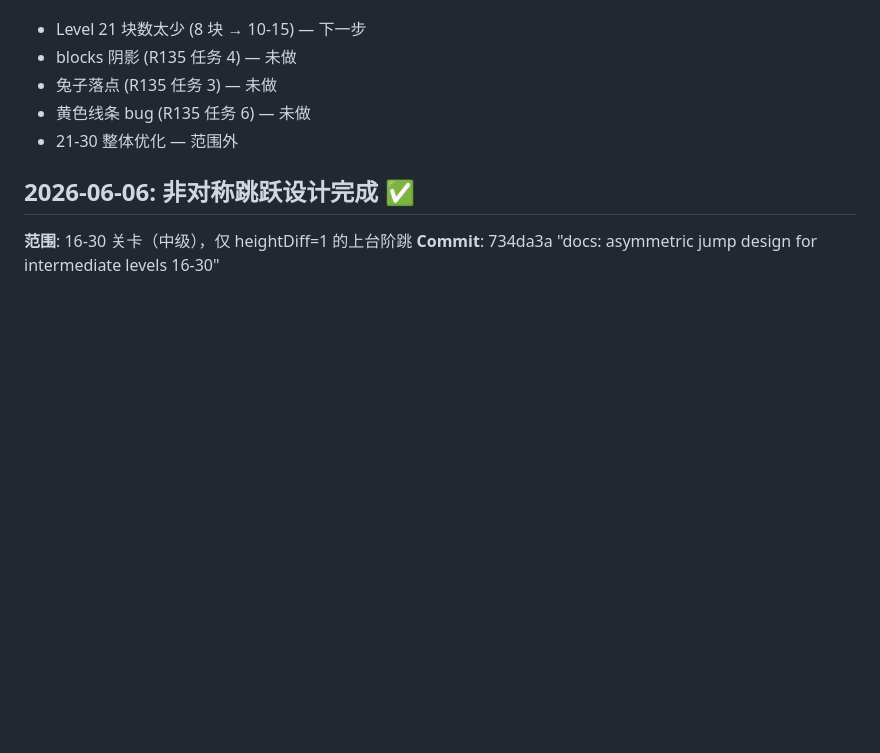
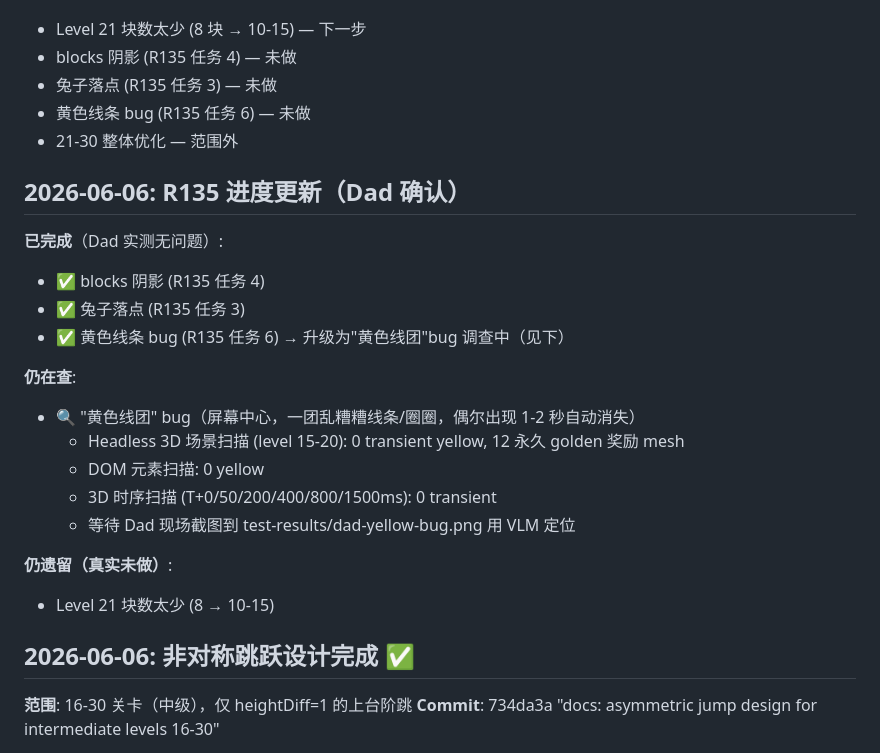
Before and after one commit to grdwng/jumpingrabbit, a Markdown page: memory/MEMORY.md, the part around the change. GitHub-like rendering; blank space fills up the shorter version.

Commit message:
docs(memory): R135 progress update - 3 of 4 tasks done, yellow tangle under investigation

```diff
--- a/memory/MEMORY.md
+++ b/memory/MEMORY.md
@@ -65,6 +65,23 @@ See `docs/superpowers/specs/2026-05-30-phase2-height-design.md` for design spec.
 - 黄色线条 bug (R135 任务 6) — 未做
 - 21-30 整体优化 — 范围外
 
+## 2026-06-06: R135 进度更新（Dad 确认）
+
+**已完成**（Dad 实测无问题）:
+- ✅ blocks 阴影 (R135 任务 4)
+- ✅ 兔子落点 (R135 任务 3)
+- ✅ 黄色线条 bug (R135 任务 6) → 升级为"黄色线团"bug 调查中（见下）
+
+**仍在查**:
+- 🔍 "黄色线团" bug（屏幕中心，一团乱糟糟线条/圈圈，偶尔出现 1-2 秒自动消失）
+  - Headless 3D 场景扫描 (level 15-20): 0 transient yellow, 12 永久 golden 奖励 mesh
+  - DOM 元素扫描: 0 yellow
+  - 3D 时序扫描 (T+0/50/200/400/800/1500ms): 0 transient
+  - 等待 Dad 现场截图到 test-results/dad-yellow-bug.png 用 VLM 定位
+
+**仍遗留（真实未做）**:
+- Level 21 块数太少 (8 → 10-15)
+
 ## 2026-06-06: 非对称跳跃设计完成 ✅
 
 **范围**: 16-30 关卡（中级），仅 heightDiff=1 的上台阶跳
```
